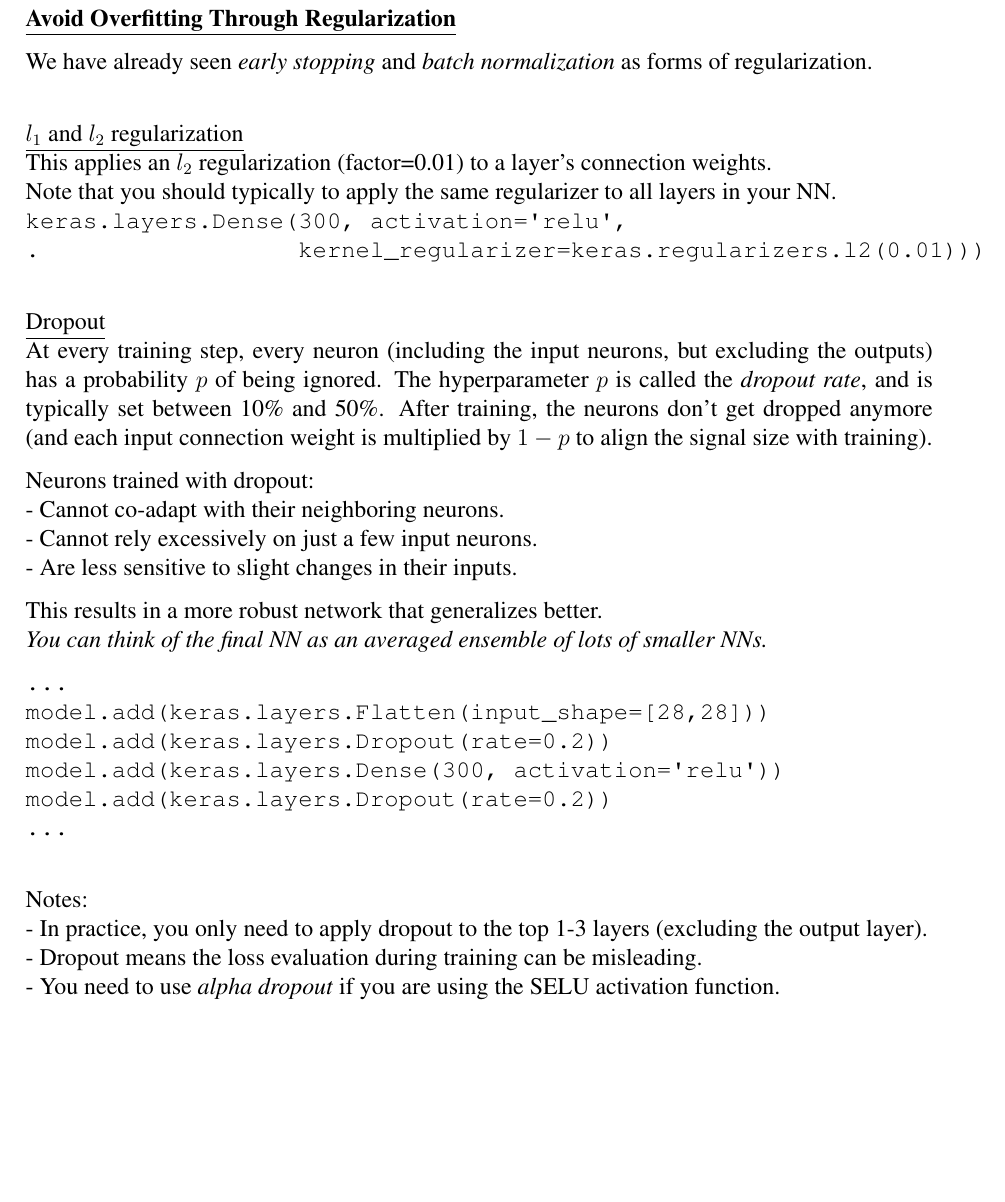
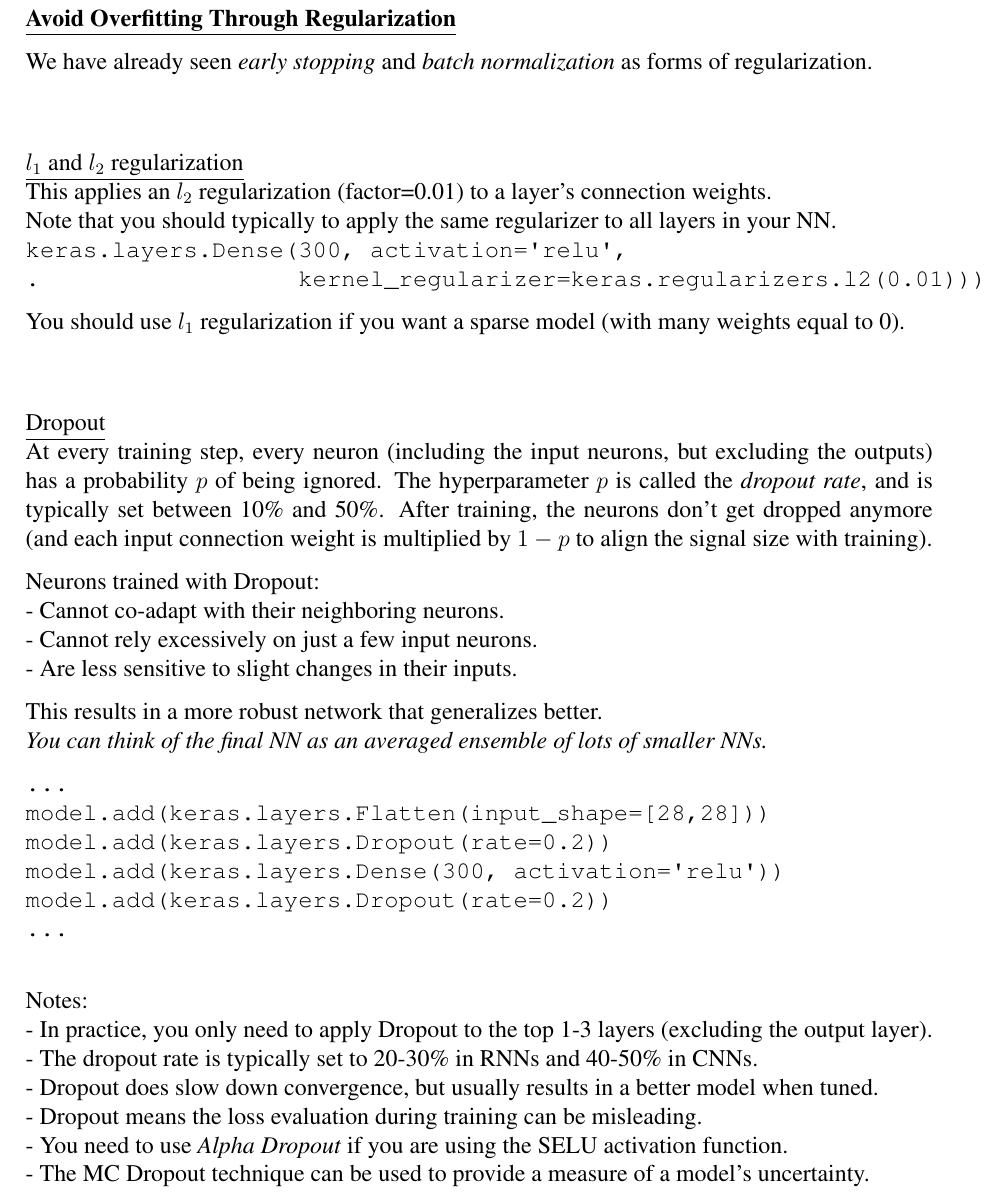
Before and after one commit to joseph-taylor/LjLabBook, a LaTeX document (tex/LjLabBook.tex, which reads tex/modules/geron_part2.tex): part of page 52 of 75, cut so that both start at the same text, the shorter picture padded with empty space. Compiled offline with pdfLaTeX.

Commit message:
tweaking DNN training techniques

```diff
--- a/tex/modules/geron_part2.tex
+++ b/tex/modules/geron_part2.tex
@@ -502,13 +502,15 @@ you can reach a good solution faster than with the optimal constant learning rat
 
 \textbf{\underline{Avoid Overfitting Through Regularization}}
 
-We have already seen \textit{early stopping} and \textit{batch normalization} as forms of regularization.\newline
+We have already seen \textit{early stopping} and \textit{batch normalization} as forms of regularization.\newline\newline
 
 \underline{$l_1$ and $l_2$ regularization}\newline
 This applies an $l_2$ regularization (factor=0.01) to a layer's connection weights.\newline
 Note that you should typically to apply the same regularizer to all layers in your NN.\newline
 \texttt{keras.layers.Dense(300, activation=\textquotesingle relu\textquotesingle,\newline
-.~~~~~~~~~~~~~~~~~~kernel\char`_regularizer=keras.regularizers.l2(0.01)))}\newline
+.~~~~~~~~~~~~~~~~~~kernel\char`_regularizer=keras.regularizers.l2(0.01)))}
+
+You should use $l_1$ regularization if you want a sparse model (with many weights equal to 0).\newline\newline
 
 \underline{Dropout}\newline
 At every training step, every neuron (including the input neurons, but excluding the outputs)
@@ -517,7 +519,7 @@ The hyperparameter $p$ is called the \textit{dropout rate},
 and is typically set between 10\% and 50\%.
 After training, the neurons don't get dropped anymore (and each input connection weight is multiplied by $1-p$ to align the signal size with training).
 
-Neurons trained with dropout:\newline
+Neurons trained with Dropout:\newline
 - Cannot co-adapt with their neighboring neurons.\newline
 - Cannot rely excessively on just a few input neurons.\newline
 - Are less sensitive to slight changes in their inputs.
@@ -533,9 +535,12 @@ This results in a more robust network that generalizes better.\newline
 \texttt{...}\newline
 
 Notes:\newline
-- In practice, you only need to apply dropout to the top 1-3 layers (excluding the output layer).\newline
+- In practice, you only need to apply Dropout to the top 1-3 layers (excluding the output layer).\newline
+- The dropout rate is typically set to 20-30\% in RNNs and 40-50\% in CNNs.\newline
+- Dropout does slow down convergence, but usually results in a better model when tuned.\newline
 - Dropout means the loss evaluation during training can be misleading.\newline
-- You need to use \textit{alpha dropout} if you are using the SELU activation function.
+- You need to use \textit{Alpha Dropout} if you are using the SELU activation function.\newline
+- The MC Dropout technique can be used to provide a measure of a model's uncertainty.
 
 \newpage
 %%%%%%%%%%%%%%%%%%%%%%%%%%%
```
Also changed, not shown: tex/modules/geron_part2.tex (4 more changed lines).
